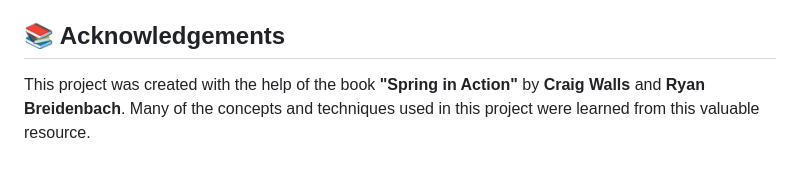
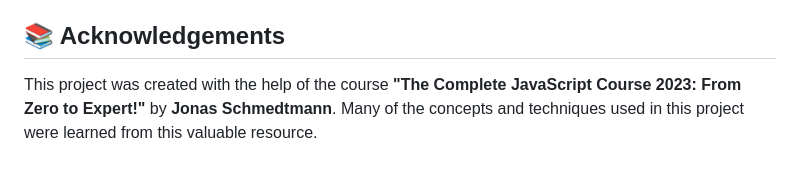
Before and after one commit to yacineXP/js-bankist-app, a Markdown page: README.md, the part around one of its changes. Drawn GitHub-style.

````diff
--- a/README.md
+++ b/README.md
@@ -70,4 +69,4 @@ const displayMovements = function (acc, sort = false) {
 Here is an example of a function called **displayMovements** that takes an object representing a bank account ```(acc)``` and a boolean value indicating whether to sort the movements by amount ```(sort)```. It clears a container element and then generates HTML strings for each movement using data from the acc object. Finally, it inserts the HTML strings into the container element to display the movements on a web page. This function is useful for displaying account movements in an organized way.
 
 ## 📚 Acknowledgements
-This project was created with the help of the book **"Spring in Action"** by **Craig Walls** and **Ryan Breidenbach**. Many of the concepts and techniques used in this project were learned from this valuable resource.
+This project was created with the help of the course **"The Complete JavaScript Course 2023: From Zero to Expert!"** by **Jonas Schmedtmann**. Many of the concepts and techniques used in this project were learned from this valuable resource.
````
Also changed, not shown: other parts of README.md (+0 -1 lines).
